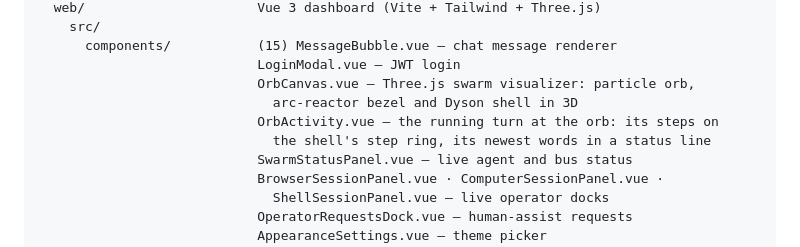
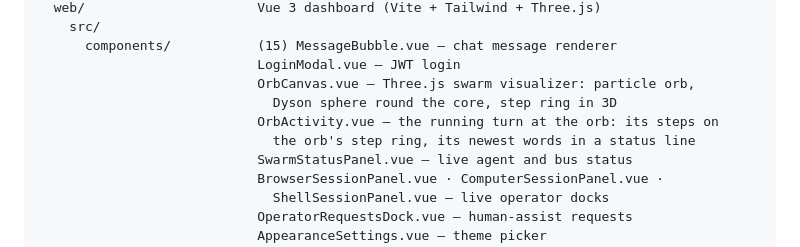
Before and after one commit to SteffenHebestreit/StarlingAI, a Markdown page: docs/architecture.md, the part around the change. Rendered like a GitHub page.

```diff
--- a/docs/architecture.md
+++ b/docs/architecture.md
@@ -579,9 +579,9 @@ packages/
       components/           (15) MessageBubble.vue — chat message renderer
                             LoginModal.vue — JWT login
                             OrbCanvas.vue — Three.js swarm visualizer: particle orb,
-                              arc-reactor bezel and Dyson shell in 3D
+                              Dyson sphere round the core, step ring in 3D
                             OrbActivity.vue — the running turn at the orb: its steps on
-                              the shell's step ring, its newest words in a status line
+                              the orb's step ring, its newest words in a status line
                             SwarmStatusPanel.vue — live agent and bus status
                             BrowserSessionPanel.vue · ComputerSessionPanel.vue ·
                               ShellSessionPanel.vue — live operator docks
```
Also changed, not shown: README.md (+3 -3 lines), docs/reference/config-flags.md (+1 -1 lines), assets/screenshots/chat-turn-at-orb.png, 3 other files.
